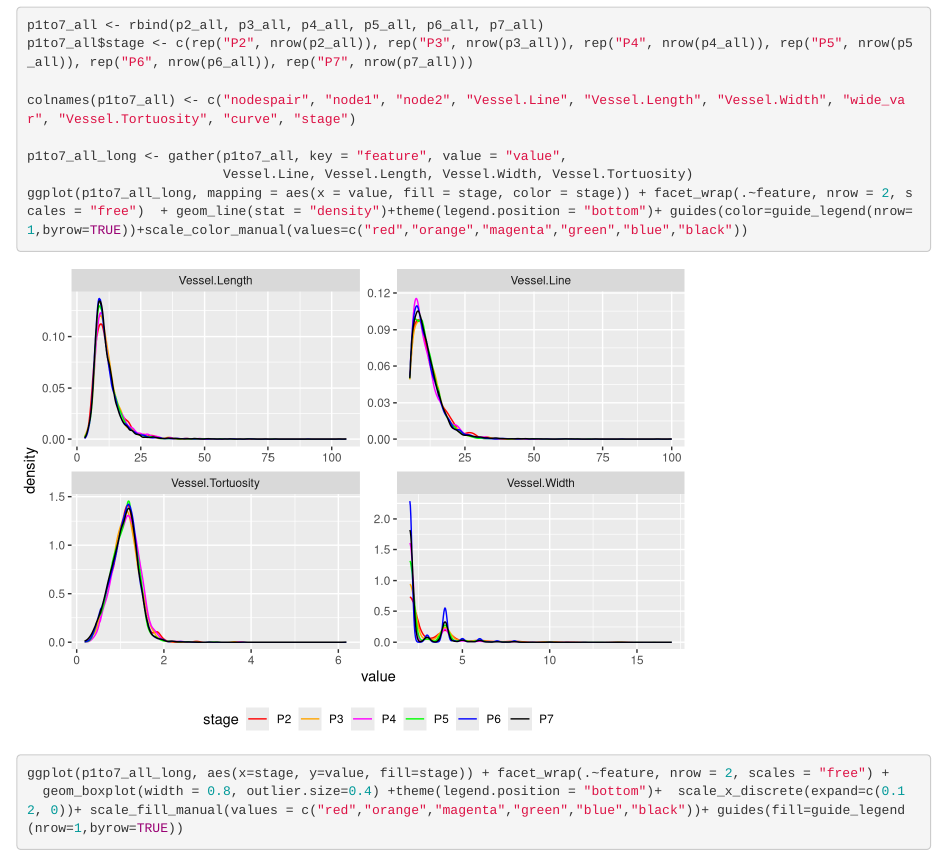
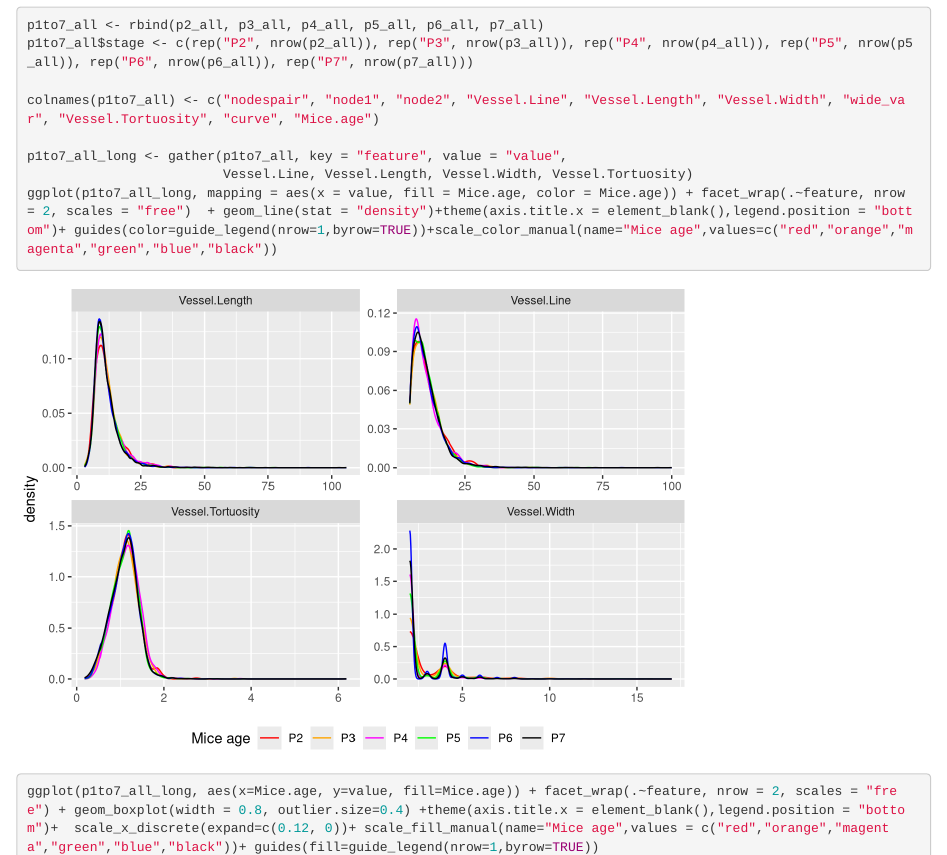
Before and after one commit to taebinkim7/vessel-network, an R Markdown document (feature_extraction/feature.Rmd): the page in a window 1100 px wide, from 7120 px down, and a second part further down, joined at a grey line. Rendered offline with R 4.5, knitr and Pandoc, with nearby package versions; some code elsewhere in the file could not run offline.

Commit message:
Update Plot

````diff
--- a/feature_extraction/feature.Rmd
+++ b/feature_extraction/feature.Rmd
@@ -196,14 +196,13 @@ knitr::kable(as.data.frame(m), align="c")
 p1to7_all <- rbind(p2_all, p3_all, p4_all, p5_all, p6_all, p7_all)
 p1to7_all$stage <- c(rep("P2", nrow(p2_all)), rep("P3", nrow(p3_all)), rep("P4", nrow(p4_all)), rep("P5", nrow(p5_all)), rep("P6", nrow(p6_all)), rep("P7", nrow(p7_all)))
 
-colnames(p1to7_all) <- c("nodespair", "node1", "node2", "Vessel.Line", "Vessel.Length", "Vessel.Width", "wide_var", "Vessel.Tortuosity", "curve", "stage")
+colnames(p1to7_all) <- c("nodespair", "node1", "node2", "Vessel.Line", "Vessel.Length", "Vessel.Width", "wide_var", "Vessel.Tortuosity", "curve", "Mice.age")
 
 p1to7_all_long <- gather(p1to7_all, key = "feature", value = "value",
                          Vessel.Line, Vessel.Length, Vessel.Width, Vessel.Tortuosity)
-ggplot(p1to7_all_long, mapping = aes(x = value, fill = stage, color = stage)) + facet_wrap(.~feature, nrow = 2, scales = "free")  + geom_line(stat = "density")+theme(legend.position = "bottom")+ guides(color=guide_legend(nrow=1,byrow=TRUE))+scale_color_manual(values=c("red","orange","magenta","green","blue","black"))
+ggplot(p1to7_all_long, mapping = aes(x = value, fill = Mice.age, color = Mice.age)) + facet_wrap(.~feature, nrow = 2, scales = "free")  + geom_line(stat = "density")+theme(axis.title.x = element_blank(),legend.position = "bottom")+ guides(color=guide_legend(nrow=1,byrow=TRUE))+scale_color_manual(name="Mice age",values=c("red","orange","magenta","green","blue","black"))
 
-ggplot(p1to7_all_long, aes(x=stage, y=value, fill=stage)) + facet_wrap(.~feature, nrow = 2, scales = "free") +
-  geom_boxplot(width = 0.8, outlier.size=0.4) +theme(legend.position = "bottom")+  scale_x_discrete(expand=c(0.12, 0))+ scale_fill_manual(values = c("red","orange","magenta","green","blue","black"))+ guides(fill=guide_legend(nrow=1,byrow=TRUE))
+ggplot(p1to7_all_long, aes(x=Mice.age, y=value, fill=Mice.age)) + facet_wrap(.~feature, nrow = 2, scales = "free") + geom_boxplot(width = 0.8, outlier.size=0.4) +theme(axis.title.x = element_blank(),legend.position = "bottom")+  scale_x_discrete(expand=c(0.12, 0))+ scale_fill_manual(name="Mice age",values = c("red","orange","magenta","green","blue","black"))+ guides(fill=guide_legend(nrow=1,byrow=TRUE))
 ```
 
 It seems that width variable has less variance as mouse grows.
````
Also changed, not shown: feature_extraction/feature.html, feature_extraction/feature.pdf, feature_extraction/feature.Rmd (4 more changed lines).
